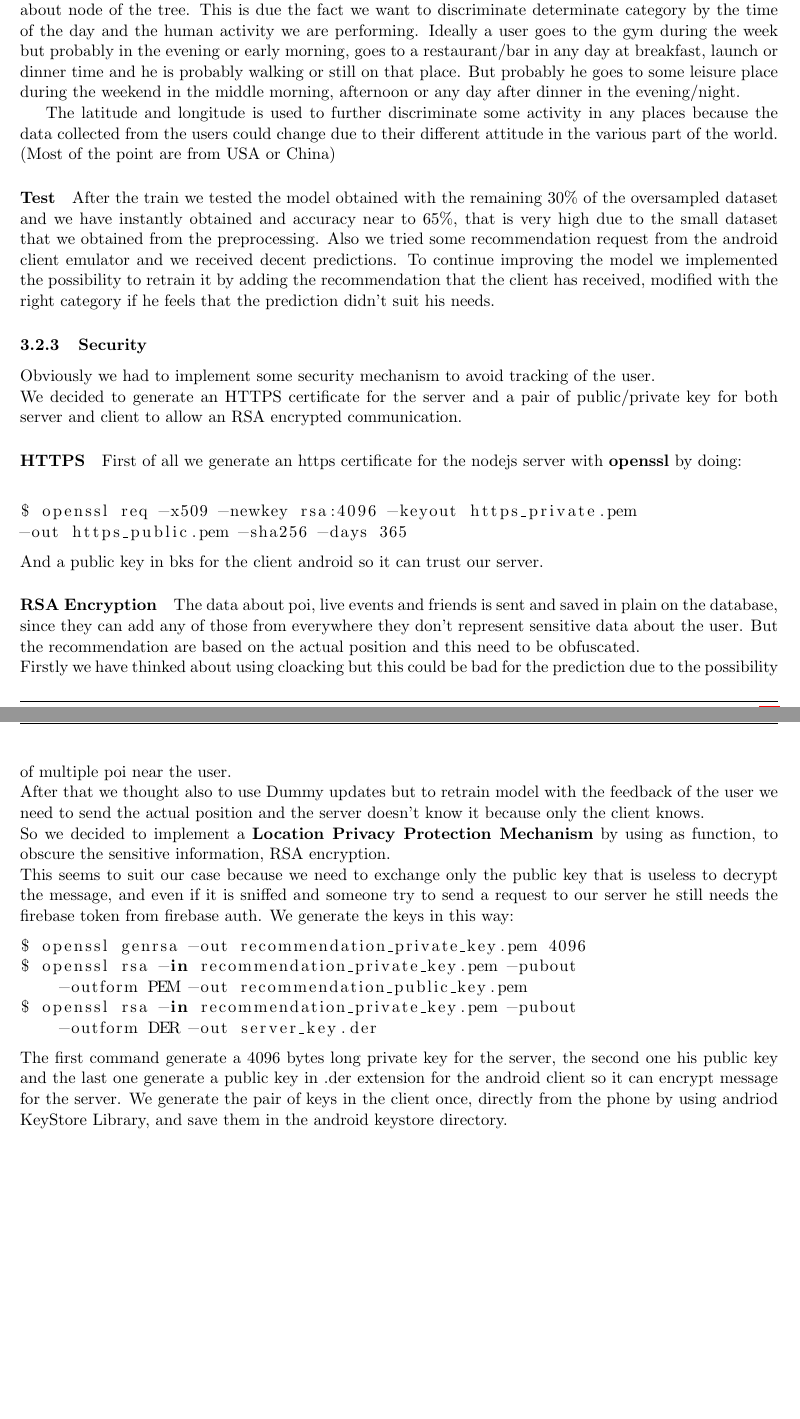
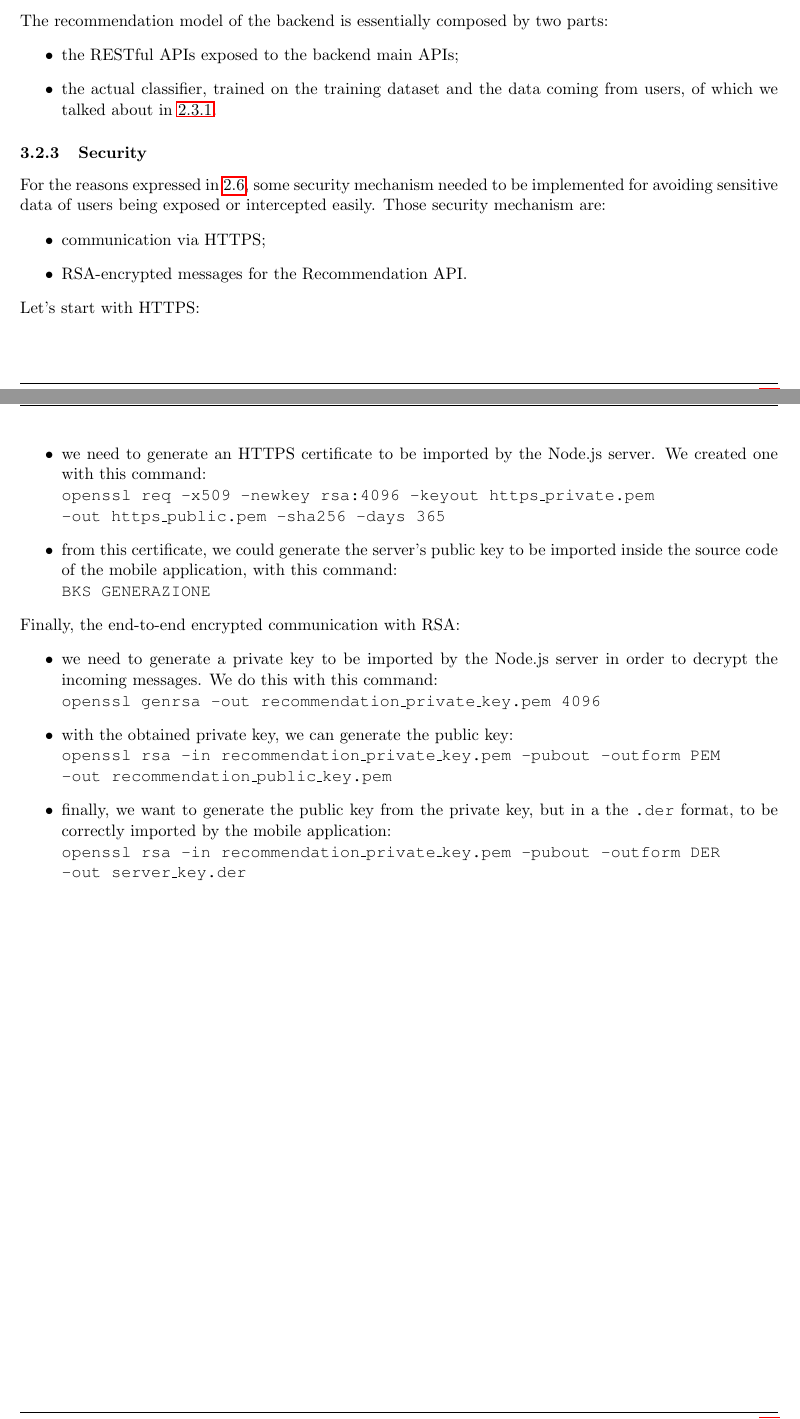
Before and after one commit to TommasoAzz/social-places-report, a LaTeX paper (main.tex, which reads chapters/03_development/03_2_server_implementation_choices.tex): two parts of pages 18 and 19 of 32 before the commit and two parts of pages 17 and 18 of 31 after it, joined at a grey line, cut at the place of the change, the shorter picture padded with empty space. Compiled offline with pdfLaTeX.

Commit message:
Aggiornato 3.2 (manca comando per bks)

```diff
--- a/chapters/03_development/03_2_server_implementation_choices.tex
+++ b/chapters/03_development/03_2_server_implementation_choices.tex
@@ -29 +66,73 @@ The APIs are divided into three main category that respectively allow the user t
+\end{enumerate}
+
+\subsubsection{Recommendation model}
+\label{sss:recommendation-model-development}
+
+The recommendation model of the backend is essentially composed by two parts:
 \begin{itemize}
+    \item the RESTful APIs exposed to the backend main APIs;
+    \item the actual classifier, trained on the training dataset and the data coming from users, of which we talked about in \ref{sss:recommendation-model-design}.
+\end{itemize}
+% After the data synthetization we build the dataset used as input to train our model. First of all we separeted the place cateogry columns because it represent the results that we want to predict, and we removed some useless information from the dataset like the data returned from Places API, the outliers and the cluster index.
+% \paragraph*{Oversample}
+% We oversampled the dataset with two mechanism:
+% \begin{itemize}
+%     \item \textbf{RandomOverSampler} from imblearn;
+%     \item \textbf{get\_dummies} from pandas.
+% \end{itemize}
+
+% We used RandomOverSampler to oversample X and y, and get\_dummies to oversample X relative to human activity
+% because they are saved as string. We also one hot encoding the human activity to give more meaning to this value on the dataset.
+
+% \paragraph*{Train}
+% We used the 70\% of the dataset to perform the training and we used a \textbf{Decision Tree Classifier} to train a model able to
+% predict the place category.
+% With a request input made of:
+% \begin{itemize}
+%     \item Seconds of day;
+%     \item Day of week;
+%     \item Latitude;
+%     \item Longitude;
+%     \item Human activity encoded.
+% \end{itemize}
+% As said in \namerefLabeled{paragraph:train_design} we thought that the recommendation model should follow a path like \textit{' At this \textbf{Hour} in this \textbf{Day} in this \textbf{position} by doing this \textbf{human activity} the best place is \textbf{place category}. '}.
+% Talking about node of the tree. This is due the fact we want to discriminate determinate category by the time of the day and the human activity we are performing.
+% Ideally a user goes to the gym during the week but probably in the evening or early morning,
+% goes to a restaurant/bar in any day at breakfast, launch or dinner time and he is probably walking or still on that place.
+% But probably he goes to some leisure place during the weekend in the middle morning, afternoon or any day after dinner in the evening/night.
+
+% The latitude and longitude is used to further discriminate some activity in any places because the data collected from the users could change due to their different attitude in the various part of the world.
+% (Most of the point are from USA or China)
+% \paragraph*{Test}
+% After the train we tested the model obtained with the remaining 30\% of the oversampled dataset and we have instantly obtained and accuracy near to 65\%, that is very high due to the small dataset that we obtained from the preprocessing.
+% Also we tried some recommendation request from the android client emulator and we received decent predictions. To continue improving the model we implemented the possibility to retrain it by adding the recommendation that the client has received, modified with the right category if he feels that the prediction didn't suit his needs.
+
+\subsubsection{Security}
+\label{sss:security}
+
+For the reasons expressed in \ref{ss:security-in-communication}, some security mechanism needed to be implemented for avoiding sensitive data of users being exposed or intercepted easily.
+Those security mechanism are:
+\begin{itemize}
+    \item communication via HTTPS;
+    \item RSA-encrypted messages for the Recommendation API.
+\end{itemize}
+\noindent
+Let's start with HTTPS:
+\begin{itemize}
+    \item we need to generate an HTTPS certificate to be imported by the Node.js server. We created one with this command:\\
+    \texttt{openssl req -x509 -newkey rsa:4096 -keyout https\_private.pem}\\
+    \texttt{-out https\_public.pem -sha256 -days 365}
+    \item from this certificate, we could generate the server's public key to be imported inside the source code of the mobile application, with this command:\\
+    \texttt{BKS GENERAZIONE}
+\end{itemize}
+\noindent
+Finally, the end-to-end encrypted communication with RSA:
+\begin{itemize}
+    \item we need to generate a private key to be imported by the Node.js server in order to decrypt the incoming messages. We do this with this command:\\
+    \texttt{openssl genrsa -out recommendation\_private\_key.pem 4096}
+    \item with the obtained private key, we can generate the public key:\\
+    \texttt{openssl rsa -in recommendation\_private\_key.pem -pubout -outform PEM}\\
+    \texttt{-out recommendation\_public\_key.pem}
+    \item finally, we want to generate the public key from the private key, but in a the \texttt{.der} format, to be correctly imported by the mobile application:\\
+    \texttt{openssl rsa -in recommendation\_private\_key.pem -pubout -outform DER}\\
+    \texttt{-out server\_key.der}
@@ -107,41 +141 @@ With a request input made of:
-As said in \namerefLabeled{paragraph:train_design} we thought that the recommendation model should follow a path like \textit{' At this \textbf{Hour} in this \textbf{Day} in this \textbf{position} by doing this \textbf{human activity} the best place is \textbf{place category}. '}.
-Talking about node of the tree. This is due the fact we want to discriminate determinate category by the time of the day and the human activity we are performing.
-Ideally a user goes to the gym during the week but probably in the evening or early morning,
-goes to a restaurant/bar in any day at breakfast, launch or dinner time and he is probably walking or still on that place.
-But probably he goes to some leisure place during the weekend in the middle morning, afternoon or any day after dinner in the evening/night.
-
-The latitude and longitude is used to further discriminate some activity in any places because the data collected from the users could change due to their different attitude in the various part of the world.
-(Most of the point are from USA or China)
-\paragraph*{Test}
-After the train we tested the model obtained with the remaining 30\% of the oversampled dataset and we have instantly obtained and accuracy near to 65\%, that is very high due to the small dataset that we obtained from the preprocessing.
-Also we tried some recommendation request from the android client emulator and we received decent predictions. To continue improving the model we implemented the possibility to retrain it by adding the recommendation that the client has received, modified with the right category if he feels that the prediction didn't suit his needs.
-
-\subsubsection{Security}
-Obviously we had to implement some security mechanism to avoid tracking of the user.\\ We decided to generate an HTTPS certificate for the server and
-a pair of public/private key for both server and client to allow an RSA encrypted communication.
-\paragraph{HTTPS}
-\noindent{First of all we generate an https certificate for the nodejs server with \textbf{openssl} by doing:\newline}
-\begin{lstlisting}[language=bash]
-$ openssl req -x509 -newkey rsa:4096 -keyout https_private.pem
--out https_public.pem -sha256 -days 365
-\end{lstlisting}
-And a public key in bks for the client android so it can trust our server.
-\paragraph*{RSA Encryption}
-The data about poi, live events and friends is sent and saved in plain on the database, since they can add any of those from everywhere they don't represent sensitive data about the user.
-But the recommendation are based on the actual position and this need to be obfuscated.
-\\Firstly we have thinked about using cloacking but this could be bad for the prediction due to the possibility of multiple poi near the user.
-\\After that we thought also to use Dummy updates but to retrain model with the feedback of the user we need to send the actual position and the server doesn't know it because only the client knows.
-\\So we decided to implement a \textbf{Location Privacy Protection Mechanism} by using as function, to obscure the sensitive information, RSA encryption.
-\\This seems to suit our case because we need to exchange only the public key that is useless to decrypt the message, and even if it is sniffed and someone try to send a request to our server he still needs the firebase token from firebase auth.
-\noindent We generate the keys in this way:
-\begin{lstlisting}[language=bash]
-$ openssl genrsa -out recommendation_private_key.pem 4096
-$ openssl rsa -in recommendation_private_key.pem -pubout
-    -outform PEM -out recommendation_public_key.pem
-$ openssl rsa -in recommendation_private_key.pem -pubout
-    -outform DER -out server_key.der
-\end{lstlisting}
-The first command generate a 4096 bytes long private key for the server, the second one his public key and the last one generate a public key in .der extension for the android client so it can encrypt message for the server.
-We generate the pair of keys in the client once, directly from the phone by using andriod KeyStore Library, and save them in the android keystore directory.
-
 \end{document}
```
Also changed, not shown: chapters/02_design/02_3_backend_architecture.tex (+1 -1 lines), chapters/02_design/02_6_security_in_the_communication.tex (+7 -2 lines), chapters/03_development/03_2_server_implementation_choices.tex (134 more changed lines).
